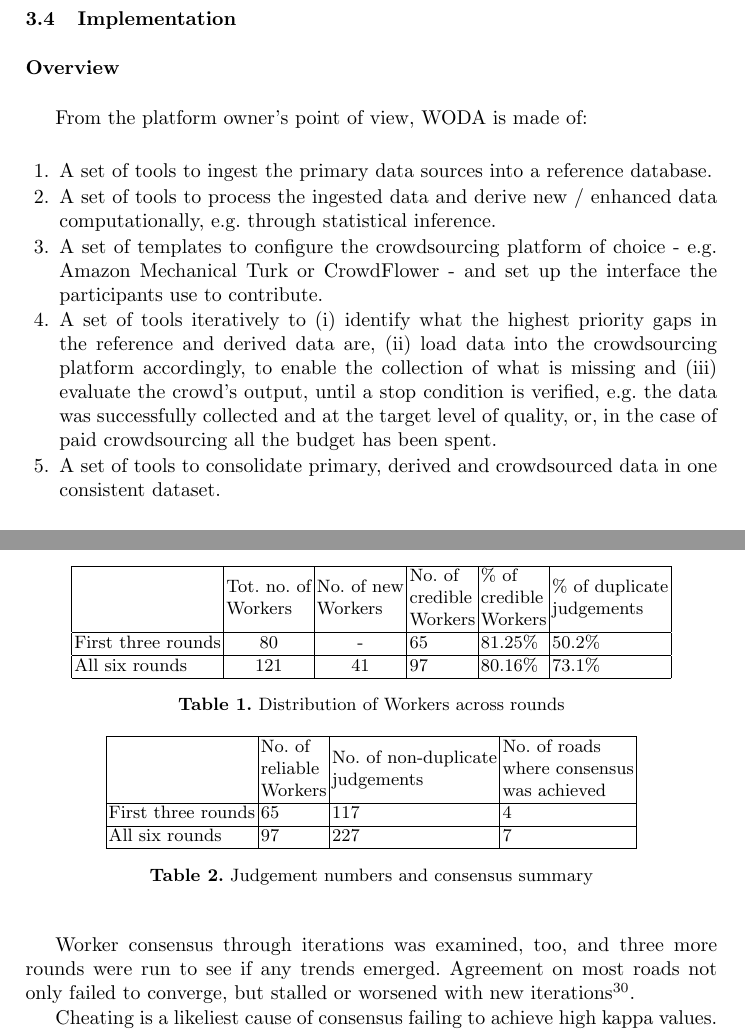
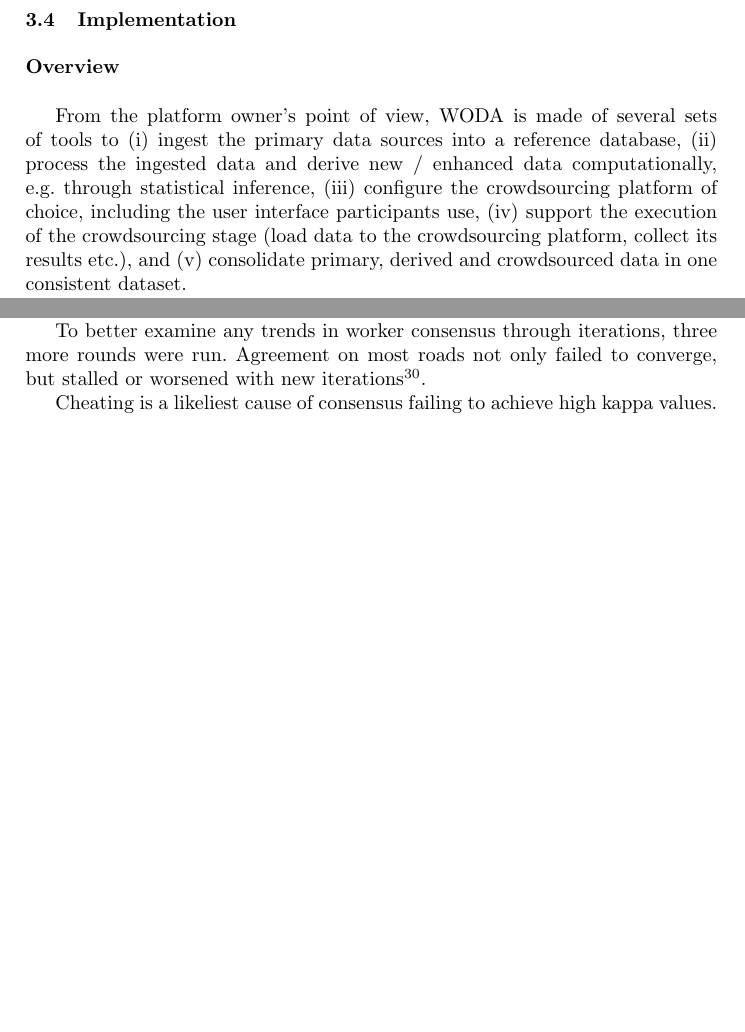
Before and after one commit to Digital-Contraptions-Imaginarium/OLAF-ICWE2016-paper, a LaTeX thesis (0_Main.tex, which reads 3_Platform.tex, 5_Evaluation.tex): two parts of pages 7 and 17 of 20 before the commit and two parts of pages 7 and 16 of 20 after it, joined at a grey line, cut so that both start at the same text, the shorter picture padded with empty space. Compiled offline with pdfLaTeX.

Commit message:
More shortening

```diff
--- a/3_Platform.tex
+++ b/3_Platform.tex
@@ -54,15 +54,7 @@ In the current implementation, WODA contributors are driven merely by financial
 
 \subsubsection{Overview} \leavevmode \\ %% Why is this necessary to get a new line?
 
-From the platform owner's point of view, WODA is made of:
-
-\begin{enumerate}
-    \item A set of tools to ingest the primary data sources into a reference database.
-    \item A set of tools to process the ingested data and derive new / enhanced data computationally, e.g. through statistical inference.
-    \item A set of templates to configure the crowdsourcing platform of choice - e.g. Amazon Mechanical Turk or CrowdFlower - and set up the interface the participants use to contribute.
-    \item A set of tools iteratively to (i) identify what the highest priority gaps in the reference and derived data are, (ii) load data into the crowdsourcing platform accordingly, to enable the collection of what is missing and (iii) evaluate the crowd's output, until a stop condition is verified, e.g. the data was successfully collected and at the target level of quality, or, in the case of paid crowdsourcing all the budget has been spent.
-    \item A set of tools to consolidate primary, derived and crowdsourced data in one consistent dataset.
-\end{enumerate}
+From the platform owner's point of view, WODA is made of several sets of tools to (i) ingest the primary data sources into a reference database, (ii) process the ingested data and derive new / enhanced data computationally, e.g. through statistical inference, (iii) configure the crowdsourcing platform of choice, including the user interface participants use, (iv) support the execution of the crowdsourcing stage (load data to the crowdsourcing platform, collect its results etc.), and (v) consolidate primary, derived and crowdsourced data in one consistent dataset.
 
 From the participant's point of view, WODA presents itself simply as a task hosted on a crowdsourcing platform. The task web page offers interactive maps and panoramic views of one or more locations to survey, and a form contributors use to submit observations, as shown in Figure \ref{fig:virtual-survey-tool-01}. On first access, at the top of the page instructions are provided, possibly alongside a video used to illustrate the interactive features, as in Figure \ref{fig:virtual-survey-tool-02}.
 
--- a/5_Evaluation.tex
+++ b/5_Evaluation.tex
@@ -26 +26,2 @@ The evaluation is aimed at observing WODA's effectiveness at producing house num
 
+A significant volume of Workers, 18.75\%, failed the test of copying the name of the road in the form and thus were identified as not credible. Their contribution was ignored. The data for only 4 roads only was collected successfully, with an average cost of 9.00 USD per road.
@@ -28,31 +28,5 @@ A significant volume of Workers, 18.75\%, failed the test of copying the name of
 
-Stop conditions {\it s.2} was verified at the end of the third round (118 vs 117 judgements). The data for 4 roads only was collected, with an average cost of 9.00 USD per road.
-
-\begin{table}[]
-\centering
-\begin{tabular}{|l|c|c|l|l|l|}
-\hline
-                   & \multicolumn{1}{l|}{\begin{tabular}[c]{@{}l@{}}Tot. no. of \\ Workers\end{tabular}} & \multicolumn{1}{l|}{\begin{tabular}[c]{@{}l@{}}No. of new \\ Workers\end{tabular}} & \begin{tabular}[c]{@{}l@{}}No. of \\ credible\\ Workers\end{tabular} & \begin{tabular}[c]{@{}l@{}}\% of \\ credible \\ Workers\end{tabular} & \begin{tabular}[c]{@{}l@{}}\% of duplicate \\ judgements\end{tabular} \\ \hline
-First three rounds & 80                                                                                  & -                                                                                  & 65                                                                   & 81.25\%                                                              & 50.2\%                                                                \\ \hline
-All six rounds     & 121                                                                                 & 41                                                                                 & 97                                                                   & 80.16\%                                                              & 73.1\%                                                                \\ \hline
-\end{tabular}
-\caption{Distribution of Workers across rounds}
-\label{table:distribution-of-workers}
-\end{table}
-
-\begin{table}[]
-\centering
-\begin{tabular}{|l|l|l|l|}
-\hline
-                   & \begin{tabular}[c]{@{}l@{}}No. of \\ reliable\\ Workers\end{tabular} & \begin{tabular}[c]{@{}l@{}}No. of non-duplicate\\ judgements\end{tabular} & \begin{tabular}[c]{@{}l@{}}No. of roads\\ where consensus\\ was achieved\end{tabular} \\ \hline
-First three rounds & 65                                                                   & 117                                                                       & 4                                                                                     \\ \hline
-All six rounds     & 97                                                                   & 227                                                                       & 7                                                                                     \\ \hline
-\end{tabular}
-\caption{Judgement numbers and consensus summary}
-\label{table:judgements-summary}
-\end{table}
-
-Worker consensus through iterations was examined, too, and three more rounds were run to see if any trends emerged. Agreement on most roads not only failed to converge, but stalled or worsened with new iterations\footnote{See \url{https://github.com/Digital-Contraptions-Imaginarium/OLAF-yr2_lab/tree/gh-pages/docs#fleiss-kappa-vs-iterations}.}.
+To better examine any trends in worker consensus through iterations, three more rounds were run. Agreement on most roads not only failed to converge, but stalled or worsened with new iterations\footnote{See \url{https://github.com/Digital-Contraptions-Imaginarium/OLAF-yr2_lab/tree/gh-pages/docs#fleiss-kappa-vs-iterations}.}.
 
 Cheating is a likeliest cause of consensus failing to achieve high kappa values. When aiming at such a high target, even a single wrong house number submitted by a malicious Worker can substantially negatively impact the metric.
 
```
Also changed, not shown: 4_Crowdsourcing_OLAF.tex (+1 -7 lines), 5_Evaluation.tex (5 more changed lines).
